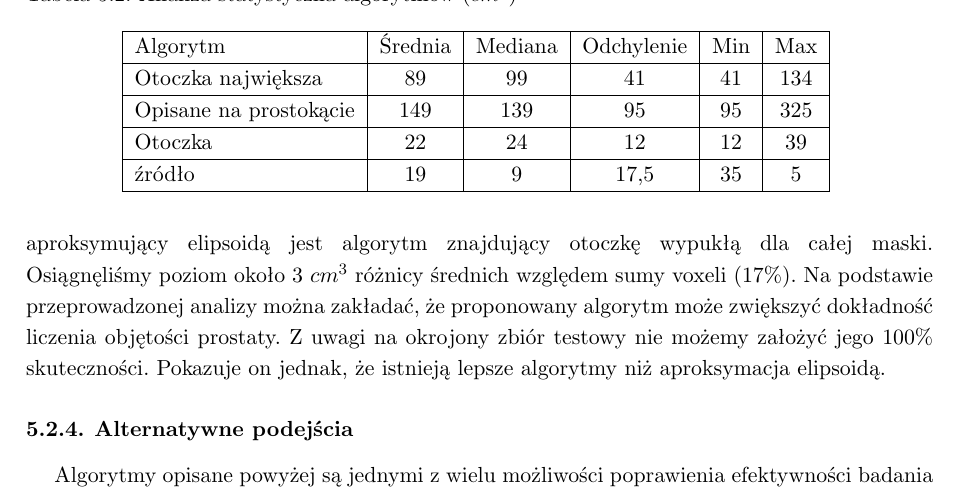
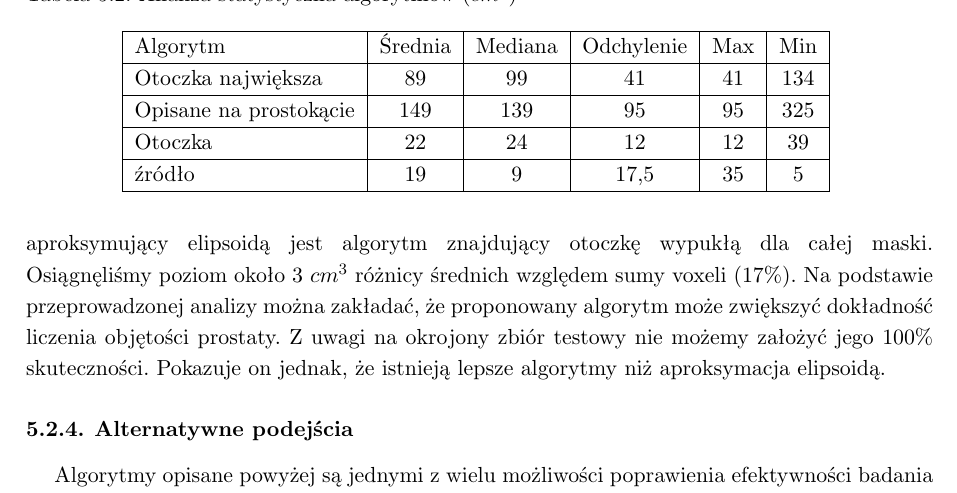
Before and after one commit to lucky125111/InzynierkaDocs, a LaTeX thesis (Inzynierka.tex): part of page 50 of 88, cut so that both start at the same text. Compiled offline with pdfLaTeX.

Commit message:
zamiana mina z maxem

```diff
--- a/Inzynierka.tex
+++ b/Inzynierka.tex
@@ -1065,7 +1065,7 @@ Tabela \ref{Analiza statystyczna algorytmów} przedstawia statystyki porównują
 \caption{Analiza statystyczna algorytmów ($cm^3$)}
 \centering
 \begin{tabular}{|l|c|c|c|c|c|} \hline
-Algorytm	            & Średnia	& Mediana	& Odchylenie	& Min	& Max  \\ \hline
+Algorytm	            & Średnia	& Mediana	& Odchylenie	& Max  	& Min \\ \hline
 Otoczka największa	    & 89        & 99        & 41	            & 41	        & 134 \\ \hline
 Opisane na prostokącie	& 149       & 139       & 95	            & 95	        & 325 \\ \hline
 Otoczka	                & 22        & 24        & 12	            & 12	        & 39  \\ \hline
```
Also changed, not shown: Inzynierka.pdf.
